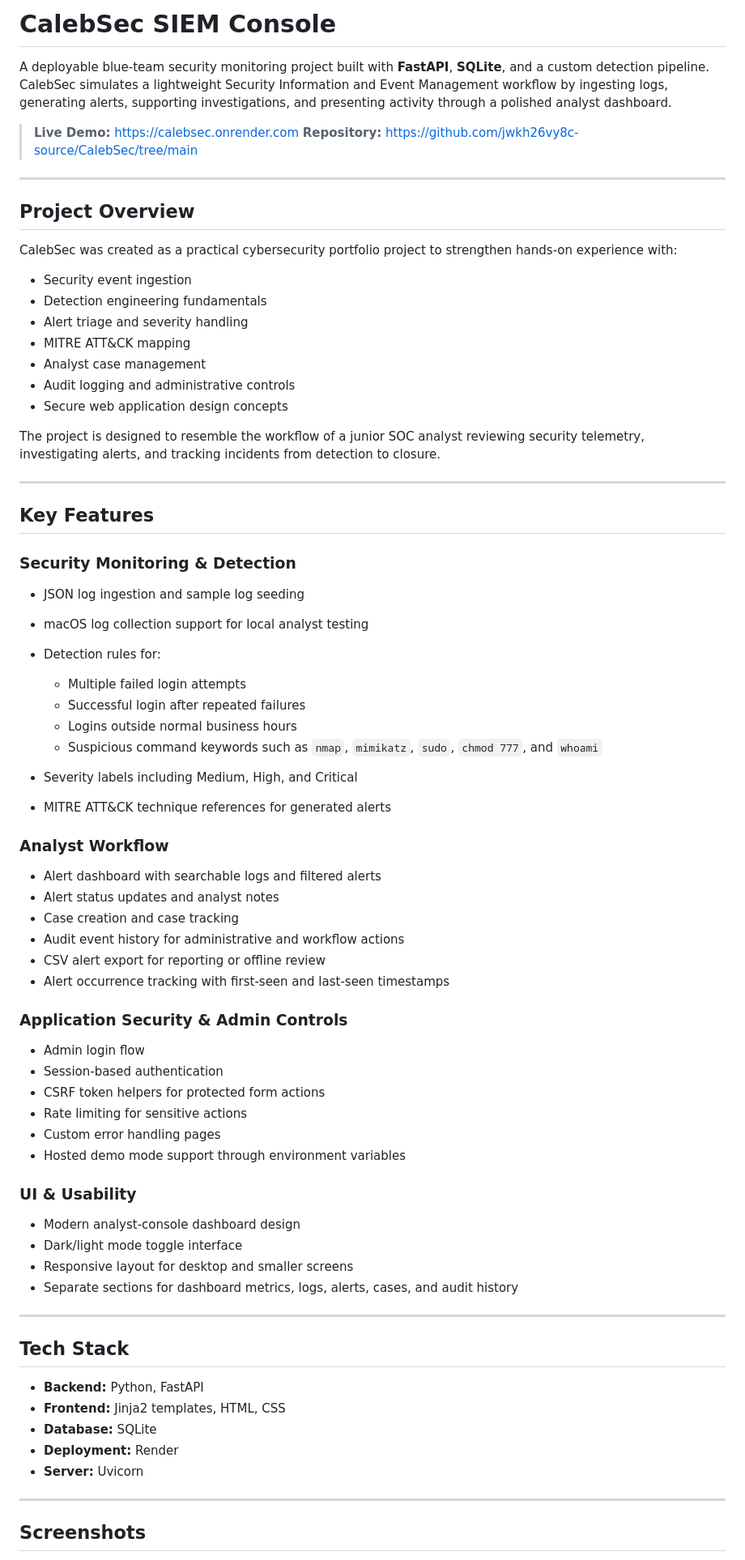
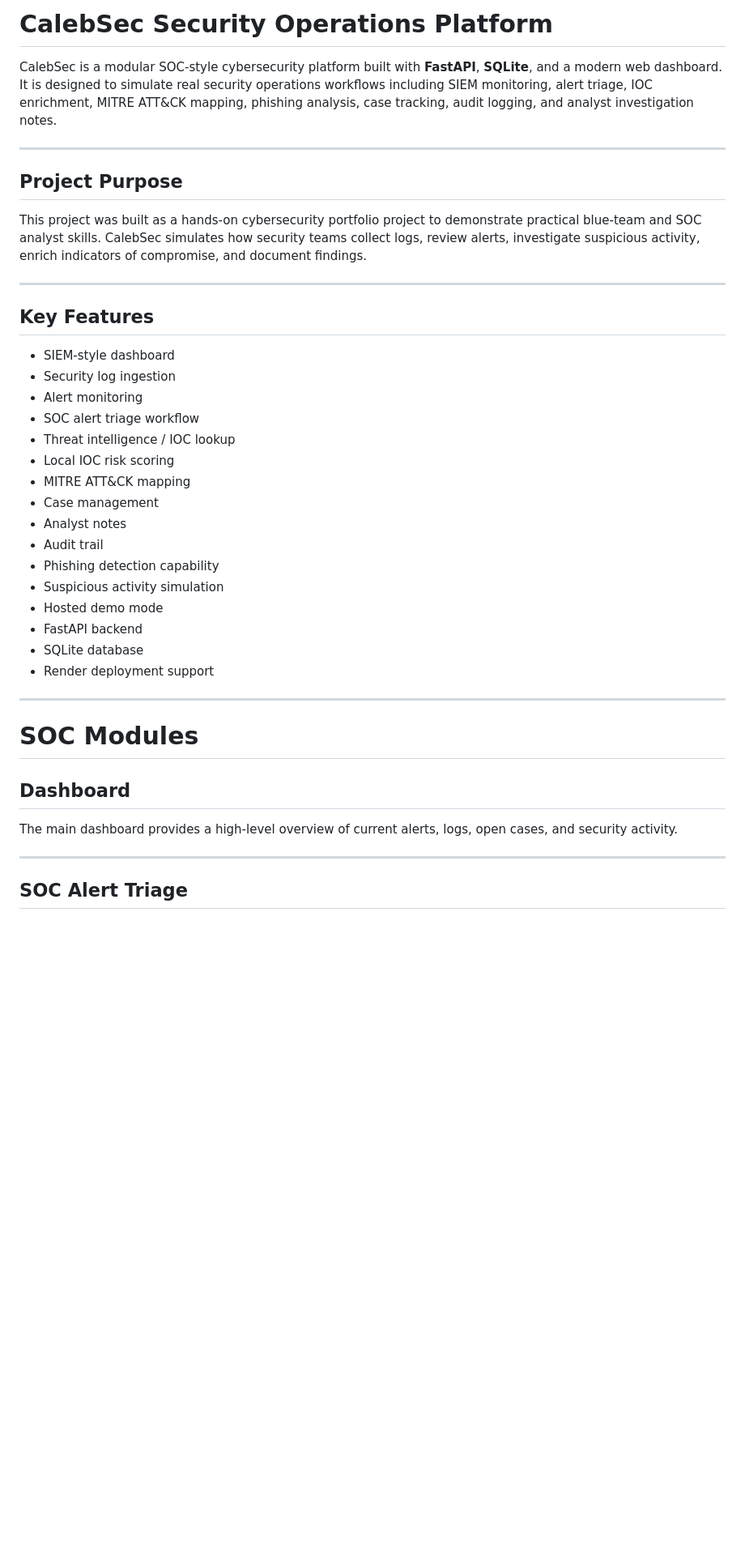
Before and after one commit to CalebSecurity1998/CalebSec, a Markdown page: README.md, the part around one of its changes. Shown at 81% size. Rendered like a GitHub page; blank space fills up the shorter version.

```diff
--- a/README.md
+++ b/README.md
@@ -1,79 +1,43 @@
-# CalebSec SIEM Console
+# CalebSec Security Operations Platform
 
-A deployable blue-team security monitoring project built with **FastAPI**, **SQLite**, and a custom detection pipeline. CalebSec simulates a lightweight Security Information and Event Management workflow by ingesting logs, generating alerts, supporting investigations, and presenting activity through a polished analyst dashboard.
-
-> **Live Demo:** [https://calebsec.onrender.com](https://calebsec.onrender.com)
-> **Repository:** [https://github.com/jwkh26vy8c-source/CalebSec/tree/main](https://github.com/jwkh26vy8c-source/CalebSec/tree/main)
+CalebSec is a modular SOC-style cybersecurity platform built with **FastAPI**, **SQLite**, and a modern web dashboard. It is designed to simulate real security operations workflows including SIEM monitoring, alert triage, IOC enrichment, MITRE ATT&CK mapping, phishing analysis, case tracking, audit logging, and analyst investigation notes.
 
 ---
 
-## Project Overview
+## Project Purpose
 
-CalebSec was created as a practical cybersecurity portfolio project to strengthen hands-on experience with:
-
-* Security event ingestion
-* Detection engineering fundamentals
-* Alert triage and severity handling
-* MITRE ATT&CK mapping
-* Analyst case management
-* Audit logging and administrative controls
-* Secure web application design concepts
-
-The project is designed to resemble the workflow of a junior SOC analyst reviewing security telemetry, investigating alerts, and tracking incidents from detection to closure.
+This project was built as a hands-on cybersecurity portfolio project to demonstrate practical blue-team and SOC analyst skills. CalebSec simulates how security teams collect logs, review alerts, investigate suspicious activity, enrich indicators of compromise, and document findings.
 
 ---
 
 ## Key Features
 
-### Security Monitoring & Detection
-
-* JSON log ingestion and sample log seeding
-* macOS log collection support for local analyst testing
-* Detection rules for:
-
-  * Multiple failed login attempts
-  * Successful login after repeated failures
-  * Logins outside normal business hours
-  * Suspicious command keywords such as `nmap`, `mimikatz`, `sudo`, `chmod 777`, and `whoami`
-* Severity labels including Medium, High, and Critical
-* MITRE ATT&CK technique references for generated alerts
-
-### Analyst Workflow
-
-* Alert dashboard with searchable logs and filtered alerts
-* Alert status updates and analyst notes
-* Case creation and case tracking
-* Audit event history for administrative and workflow actions
-* CSV alert export for reporting or offline review
-* Alert occurrence tracking with first-seen and last-seen timestamps
-
-### Application Security & Admin Controls
-
-* Admin login flow
-* Session-based authentication
-* CSRF token helpers for protected form actions
-* Rate limiting for sensitive actions
-* Custom error handling pages
-* Hosted demo mode support through environment variables
-
-### UI & Usability
-
-* Modern analyst-console dashboard design
-* Dark/light mode toggle interface
-* Responsive layout for desktop and smaller screens
-* Separate sections for dashboard metrics, logs, alerts, cases, and audit history
+- SIEM-style dashboard
+- Security log ingestion
+- Alert monitoring
+- SOC alert triage workflow
+- Threat intelligence / IOC lookup
+- Local IOC risk scoring
+- MITRE ATT&CK mapping
+- Case management
+- Analyst notes
+- Audit trail
+- Phishing detection capability
+- Suspicious activity simulation
+- Hosted demo mode
+- FastAPI backend
+- SQLite database
+- Render deployment support
 
 ---
 
-## Tech Stack
+# SOC Modules
 
-* **Backend:** Python, FastAPI
-* **Frontend:** Jinja2 templates, HTML, CSS
-* **Database:** SQLite
-* **Deployment:** Render
-* **Server:** Uvicorn
+## Dashboard
+
+The main dashboard provides a high-level overview of current alerts, logs, open cases, and security activity.
 
 ---
 
-## Screenshots
+## SOC Alert Triage
 
```
Also changed, not shown: other parts of README.md (+145 -100 lines).
